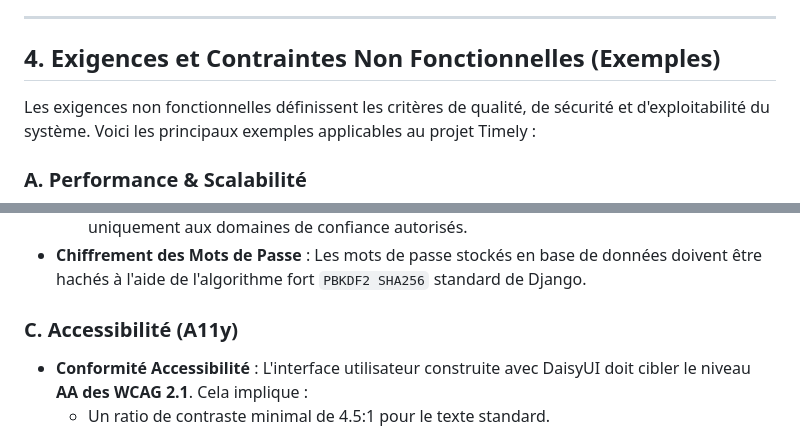
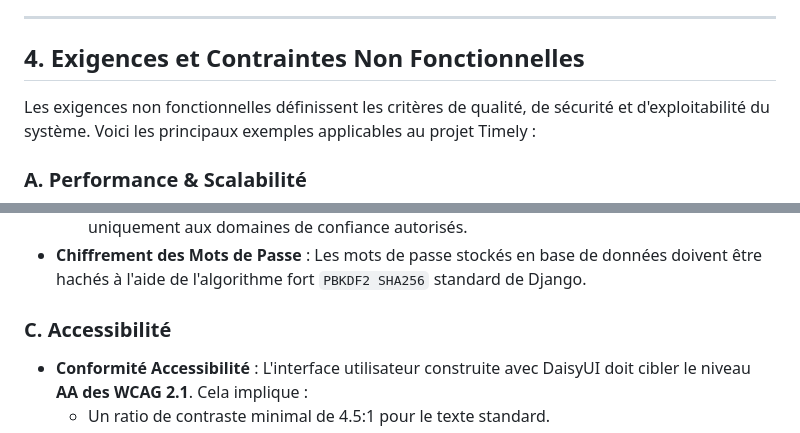
Before and after one commit to Accoows/timely, a Markdown page: Livrables/Features.md, 2 parts joined by grey strips. GitHub-like rendering.

Commit message:
update(features) : updated the accessibility section

```diff
--- a/Livrables/Features.md
+++ b/Livrables/Features.md
@@ -178,7 +178,7 @@ Le cœur interactif du système, gérant l'orchestration du calendrier des rende
 
 ---
 
-## 4. Exigences et Contraintes Non Fonctionnelles (Exemples)
+## 4. Exigences et Contraintes Non Fonctionnelles
 
 Les exigences non fonctionnelles définissent les critères de qualité, de sécurité et d'exploitabilité du système. Voici les principaux exemples applicables au projet Timely :
 
@@ -197,7 +197,7 @@ Les exigences non fonctionnelles définissent les critères de qualité, de séc
   - Les configurations CORS dans `timely_app/settings.py` doivent restreindre les requêtes uniquement aux domaines de confiance autorisés.
 - **Chiffrement des Mots de Passe** : Les mots de passe stockés en base de données doivent être hachés à l'aide de l'algorithme fort `PBKDF2 SHA256` standard de Django.
 
-### C. Accessibilité (A11y)
+### C. Accessibilité
 
 - **Conformité Accessibilité** : L'interface utilisateur construite avec DaisyUI doit cibler le niveau **AA des WCAG 2.1**. Cela implique :
   - Un ratio de contraste minimal de 4.5:1 pour le texte standard.
```
